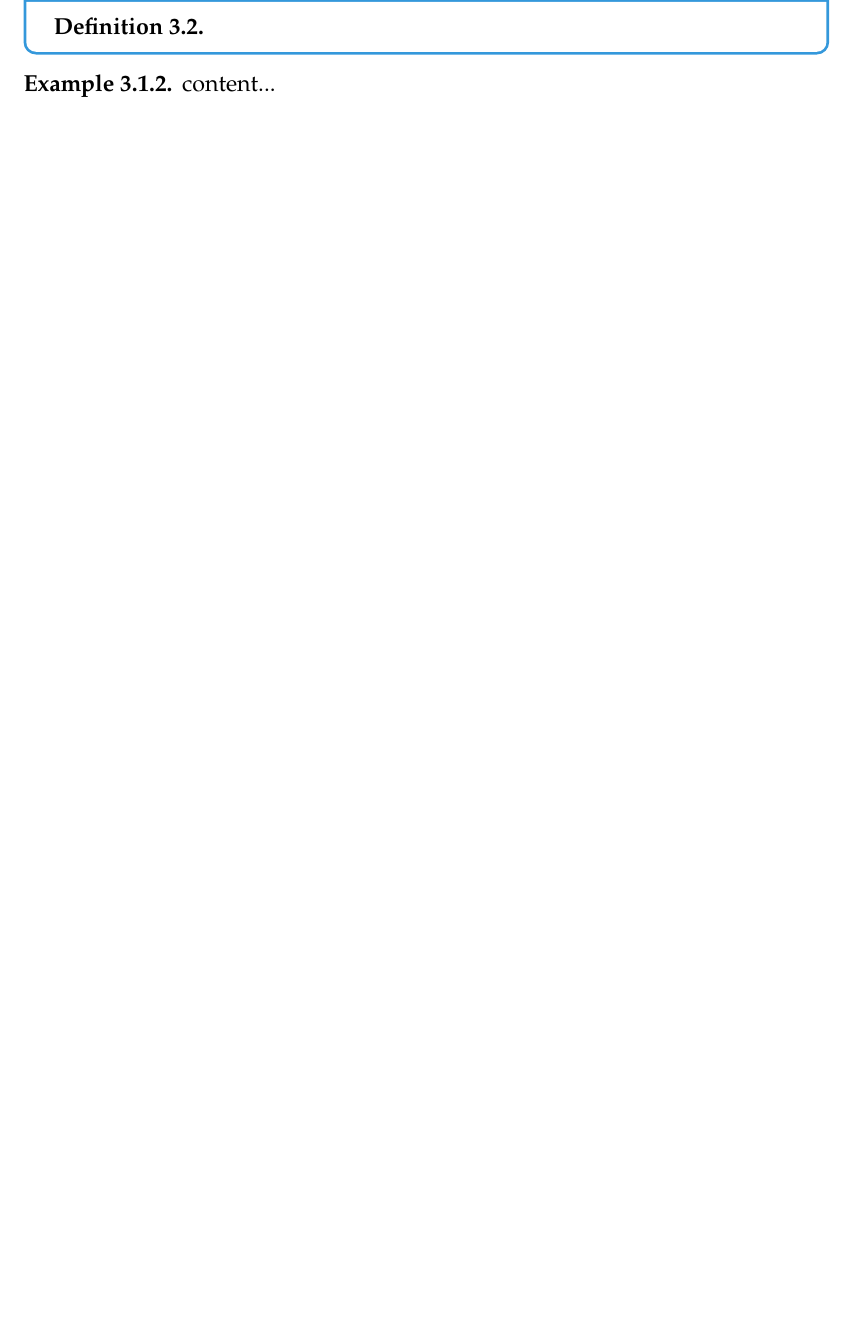
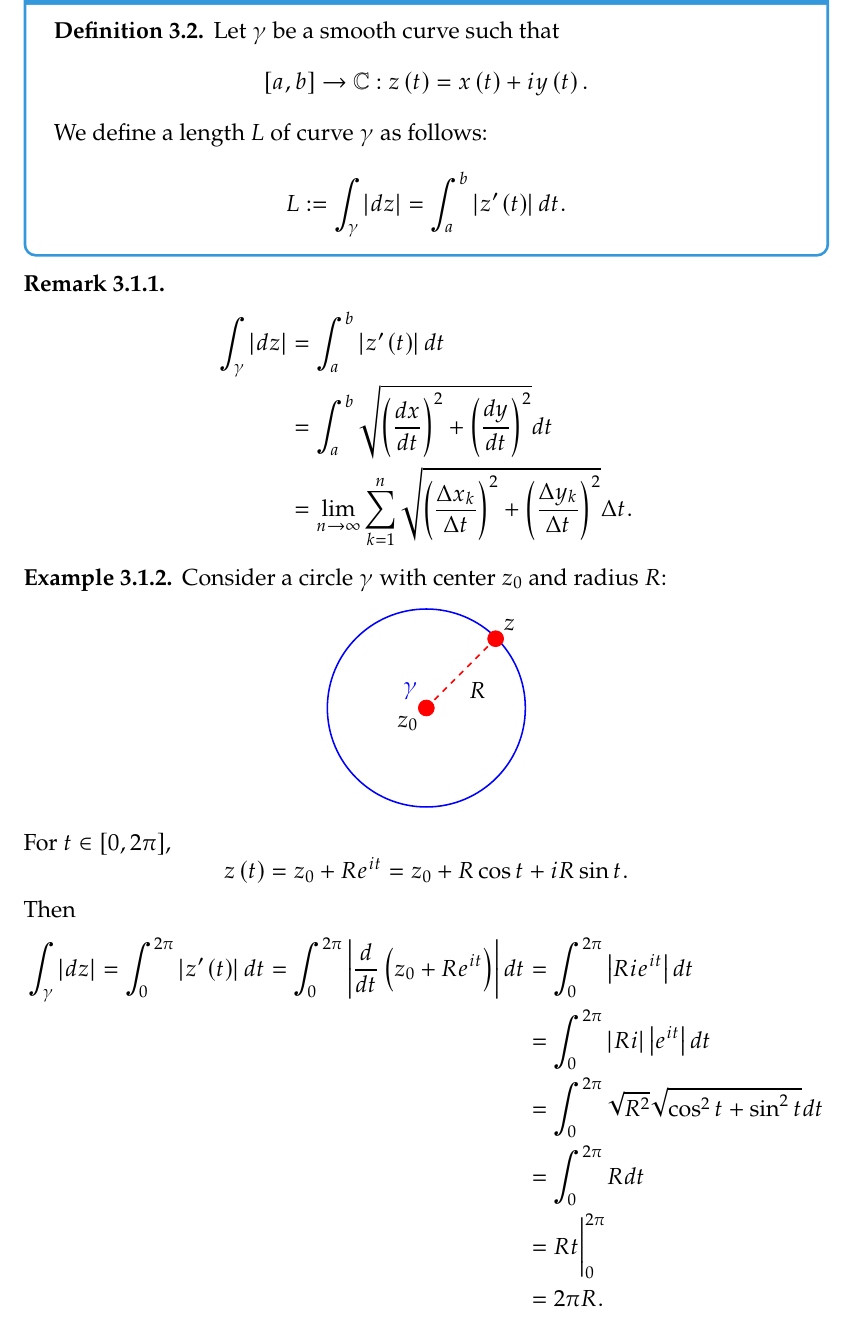
Before and after one commit to Hacker-Code-J/2023-1st-semester, a LaTeX thesis (Complex Analysis/CA_20192250.tex): part of page 25 of 39 before the commit and part of page 25 of 40 after it, cut at the place of the change, the shorter picture padded with empty space. Compiled offline with pdfLaTeX.

Commit message:
Update CA_20192250.tex

```diff
--- a/Complex Analysis/CA_20192250.tex
+++ b/Complex Analysis/CA_20192250.tex
@@ -931,11 +930,54 @@
 
 	\begin{tcolorbox}[colback=white,colframe=defcolor,arc=5pt,title={\color{white}\bf Length of Curve}]
 		\begin{definition}
-
+			Let $\gamma$ be a smooth curve such that \[
+			\left[a,b\right]\to\C:z\of{t}=x\of{t}+iy\of{t}.
+			\] We define a length $L$ of curve $\gamma$ as follows: \[
+			L:=\int_\gamma\abs{dz}=\int_a^b\abs{z'\of{t}}dt.
+			\]
 		\end{definition}
 	\end{tcolorbox}
+	\begin{remark}
+		\begin{align*}
+			\int_\gamma\abs{dz}&=\int_a^b\abs{z'\of{t}}dt\\
+			&=\int_a^b\sqrt{\of{\frac{dx}{dt}}^2+\of{\frac{dy}{dt}}^2}dt\\
+			&=\lim_{n\to\infty}\sum_{k=1}^{n}\sqrt{\of{\frac{\Delta x_k}{\Delta t}}^2+\of{\frac{\Delta y_k}{\Delta t}}^2}\Delta t.
+		\end{align*}
+	\end{remark}
 	\begin{example}
-		content...
+		Consider a circle $\gamma$ with center $z_0$ and radius $R$:
+		\begin{center}
+			\begin{tikzpicture}[scale=1.8,>=Stealth]
+				% draw axes
+				%\draw[->, thick, black] (-2,0) -- (2,0) node[below right, black] {$\Re(z)$};
+				%\draw[->, thick, black] (0,-2) -- (0,2) node[above left, black] {$\Im(z)$};
+
+				% draw unit circle
+				\draw[blue, thick] (0,0) circle (1cm) node[above left, blue] {$\gamma$};
+
+				% draw point
+				\filldraw[red] (0,0) circle (0.08cm) node[below left, black] {$z_0$};
+				\filldraw[red] (0.7,0.7) circle (0.08cm) node[anchor=south west, black] {$z$};
+
+				% draw radius
+				\draw[dashed, thick, red] (0,0) -- (0.7,0.7) node[midway, below right, black] {$R$};
+
+				% draw angle
+				%\draw[->, thick, orange] (0.3,0) arc (0:45:0.3) node[midway, right, black] {$\theta$};
+			\end{tikzpicture}
+		\end{center} For $t\in[0,2\pi]$, \[
+		z\of{t}=z_0+Re^{it}=z_0+R\cos t+iR\sin t.
+		\] Then
+		\begin{align*}
+			\int_{\gamma}\abs{dz}=\int_0^{2\pi}\abs{z'\of{t}}dt
+			=\int_0^{2\pi}\abs{\frac{d}{dt}\of{z_0+Re^{it}}}dt
+			&=\int_0^{2\pi}\abs{Rie^{it}}dt\\
+			&=\int_0^{2\pi}\abs{Ri}\abs{e^{it}}dt\\
+			&=\int_0^{2\pi}\sqrt{R^2}\sqrt{\cos^2t+\sin^2t}dt\\
+			&=\int_0^{2\pi}Rdt\\
+			&=Rt\bigg|_0^{2\pi}\\
+			&=2\pi R.
+		\end{align*}
 	\end{example}
 
 
```
Also changed, not shown: Complex Analysis/CA_20192250.tex (18 more changed lines). Lines whose indentation alone changed are shown as unchanged.
